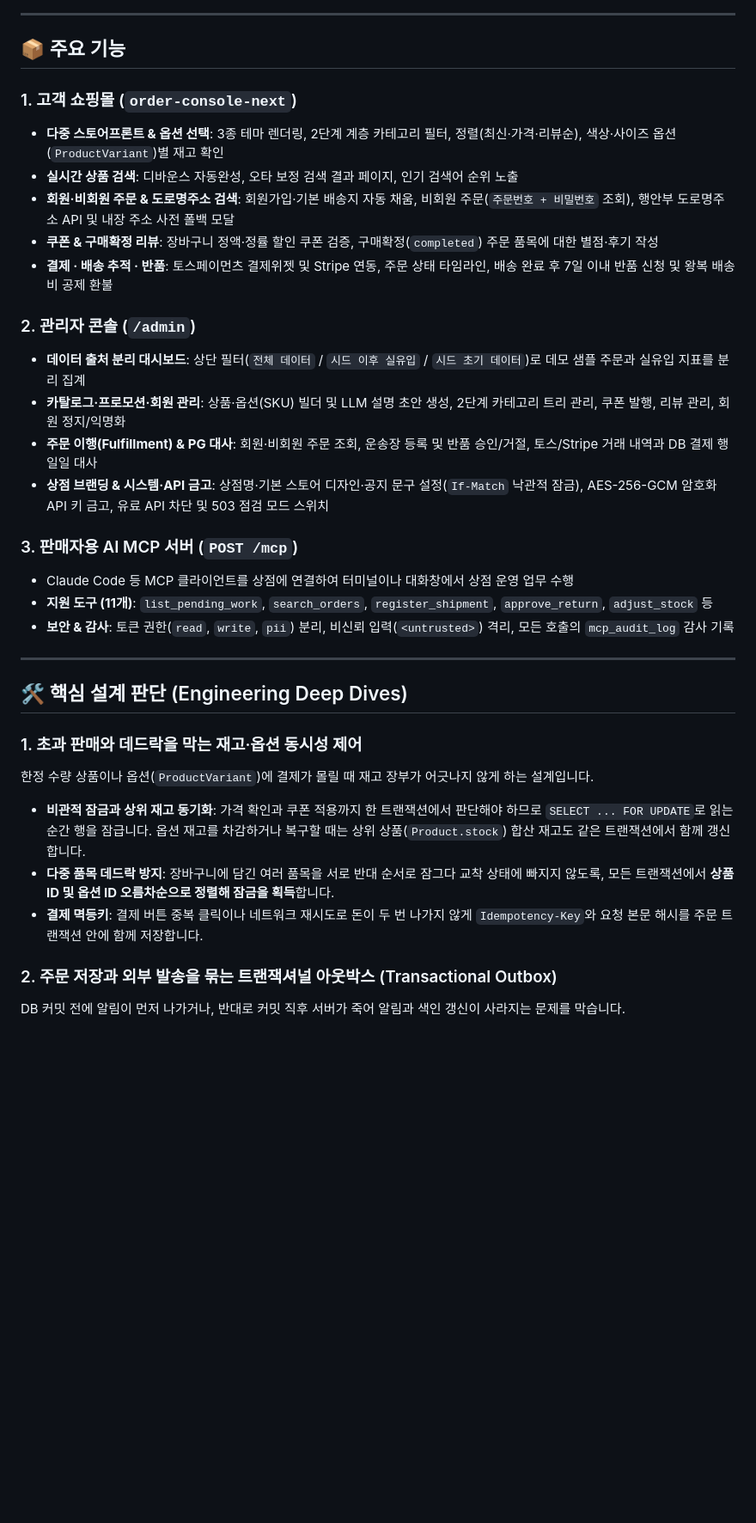
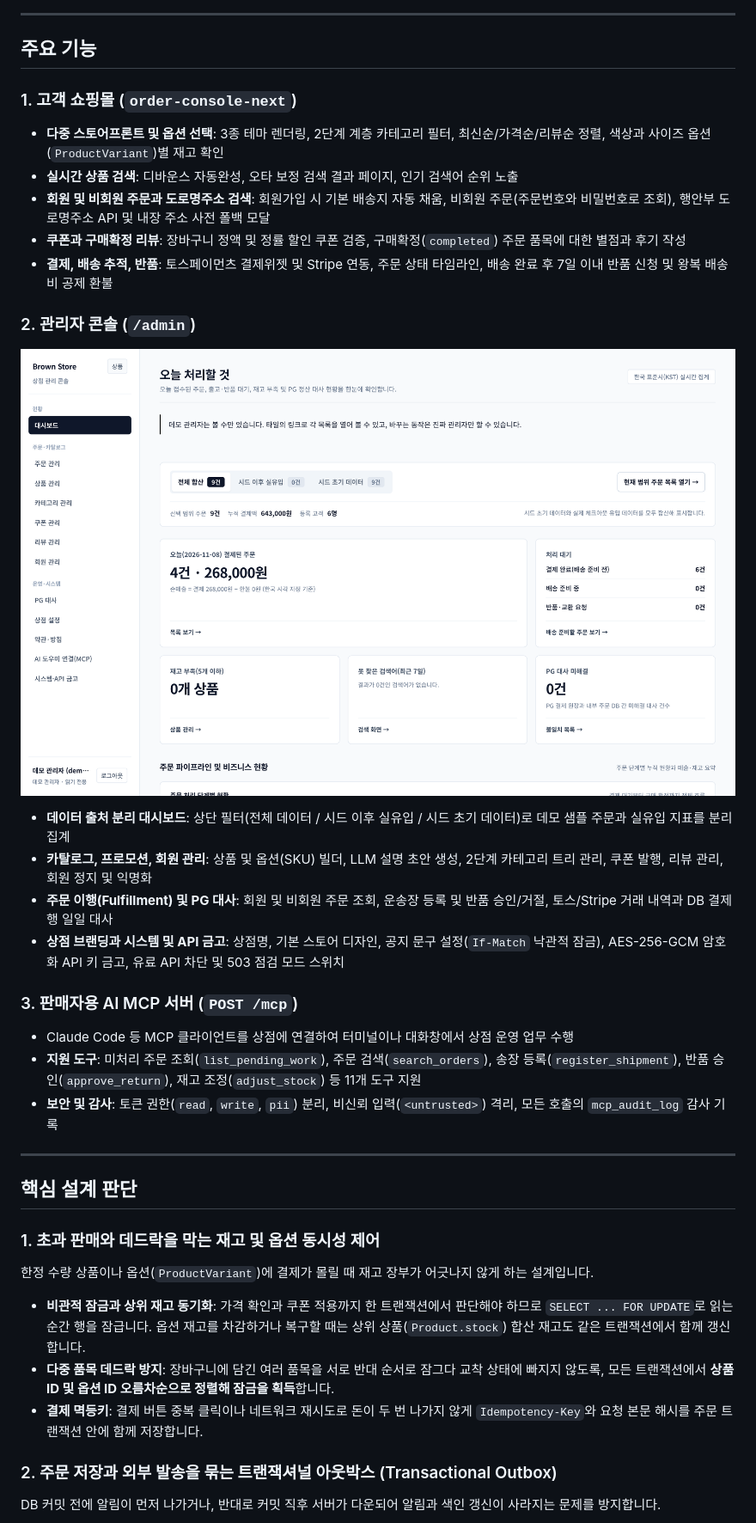
Before and after one commit to seungwoo7050/node-order, a Markdown page: README.md, the part around one of its changes. Shown at 86% size. GitHub-like rendering; pictures changed too: docs/assets/admin-dashboard.png (added); blank space fills up the shorter version.

````diff
--- a/README.md
+++ b/README.md
@@ -85,31 +93,34 @@ flowchart TD
 
 ---
 
-## 📦 주요 기능
+## 주요 기능
 
 ### 1. 고객 쇼핑몰 (`order-console-next`)
-- **다중 스토어프론트 & 옵션 선택**: 3종 테마 렌더링, 2단계 계층 카테고리 필터, 정렬(최신·가격·리뷰순), 색상·사이즈 옵션(`ProductVariant`)별 재고 확인
+- **다중 스토어프론트 및 옵션 선택**: 3종 테마 렌더링, 2단계 계층 카테고리 필터, 최신순/가격순/리뷰순 정렬, 색상과 사이즈 옵션(`ProductVariant`)별 재고 확인
 - **실시간 상품 검색**: 디바운스 자동완성, 오타 보정 검색 결과 페이지, 인기 검색어 순위 노출
-- **회원·비회원 주문 & 도로명주소 검색**: 회원가입·기본 배송지 자동 채움, 비회원 주문(`주문번호 + 비밀번호` 조회), 행안부 도로명주소 API 및 내장 주소 사전 폴백 모달
-- **쿠폰 & 구매확정 리뷰**: 장바구니 정액·정률 할인 쿠폰 검증, 구매확정(`completed`) 주문 품목에 대한 별점·후기 작성
-- **결제 · 배송 추적 · 반품**: 토스페이먼츠 결제위젯 및 Stripe 연동, 주문 상태 타임라인, 배송 완료 후 7일 이내 반품 신청 및 왕복 배송비 공제 환불
+- **회원 및 비회원 주문과 도로명주소 검색**: 회원가입 시 기본 배송지 자동 채움, 비회원 주문(주문번호와 비밀번호로 조회), 행안부 도로명주소 API 및 내장 주소 사전 폴백 모달
+- **쿠폰과 구매확정 리뷰**: 장바구니 정액 및 정률 할인 쿠폰 검증, 구매확정(`completed`) 주문 품목에 대한 별점과 후기 작성
+- **결제, 배송 추적, 반품**: 토스페이먼츠 결제위젯 및 Stripe 연동, 주문 상태 타임라인, 배송 완료 후 7일 이내 반품 신청 및 왕복 배송비 공제 환불
 
 ### 2. 관리자 콘솔 (`/admin`)
-- **데이터 출처 분리 대시보드**: 상단 필터(`전체 데이터` / `시드 이후 실유입` / `시드 초기 데이터`)로 데모 샘플 주문과 실유입 지표를 분리 집계
-- **카탈로그·프로모션·회원 관리**: 상품·옵션(SKU) 빌더 및 LLM 설명 초안 생성, 2단계 카테고리 트리 관리, 쿠폰 발행, 리뷰 관리, 회원 정지/익명화
-- **주문 이행(Fulfillment) & PG 대사**: 회원·비회원 주문 조회, 운송장 등록 및 반품 승인/거절, 토스/Stripe 거래 내역과 DB 결제 행 일일 대사
-- **상점 브랜딩 & 시스템·API 금고**: 상점명·기본 스토어 디자인·공지 문구 설정(`If-Match` 낙관적 잠금), AES-256-GCM 암호화 API 키 금고, 유료 API 차단 및 503 점검 모드 스위치
+
+<p align="center"><img src="docs/assets/admin-dashboard.png" alt="관리자 콘솔 대시보드" width="860"></p>
+
+- **데이터 출처 분리 대시보드**: 상단 필터(전체 데이터 / 시드 이후 실유입 / 시드 초기 데이터)로 데모 샘플 주문과 실유입 지표를 분리 집계
+- **카탈로그, 프로모션, 회원 관리**: 상품 및 옵션(SKU) 빌더, LLM 설명 초안 생성, 2단계 카테고리 트리 관리, 쿠폰 발행, 리뷰 관리, 회원 정지 및 익명화
+- **주문 이행(Fulfillment) 및 PG 대사**: 회원 및 비회원 주문 조회, 운송장 등록 및 반품 승인/거절, 토스/Stripe 거래 내역과 DB 결제 행 일일 대사
+- **상점 브랜딩과 시스템 및 API 금고**: 상점명, 기본 스토어 디자인, 공지 문구 설정(`If-Match` 낙관적 잠금), AES-256-GCM 암호화 API 키 금고, 유료 API 차단 및 503 점검 모드 스위치
 
 ### 3. 판매자용 AI MCP 서버 (`POST /mcp`)
 - Claude Code 등 MCP 클라이언트를 상점에 연결하여 터미널이나 대화창에서 상점 운영 업무 수행
-- **지원 도구 (11개)**: `list_pending_work`, `search_orders`, `register_shipment`, `approve_return`, `adjust_stock` 등
-- **보안 & 감사**: 토큰 권한(`read`, `write`, `pii`) 분리, 비신뢰 입력(`<untrusted>`) 격리, 모든 호출의 `mcp_audit_log` 감사 기록
+- **지원 도구**: 미처리 주문 조회(`list_pending_work`), 주문 검색(`search_orders`), 송장 등록(`register_shipment`), 반품 승인(`approve_return`), 재고 조정(`adjust_stock`) 등 11개 도구 지원
+- **보안 및 감사**: 토큰 권한(`read`, `write`, `pii`) 분리, 비신뢰 입력(`<untrusted>`) 격리, 모든 호출의 `mcp_audit_log` 감사 기록
 
 ---
 
-## 🛠️ 핵심 설계 판단 (Engineering Deep Dives)
+## 핵심 설계 판단
 
-### 1. 초과 판매와 데드락을 막는 재고·옵션 동시성 제어
+### 1. 초과 판매와 데드락을 막는 재고 및 옵션 동시성 제어
 
 한정 수량 상품이나 옵션(`ProductVariant`)에 결제가 몰릴 때 재고 장부가 어긋나지 않게 하는 설계입니다.
 
@@ -119,7 +130,7 @@ flowchart TD
 
 ### 2. 주문 저장과 외부 발송을 묶는 트랜잭셔널 아웃박스 (Transactional Outbox)
 
-DB 커밋 전에 알림이 먼저 나가거나, 반대로 커밋 직후 서버가 죽어 알림과 색인 갱신이 사라지는 문제를 막습니다.
+DB 커밋 전에 알림이 먼저 나가거나, 반대로 커밋 직후 서버가 다운되어 알림과 색인 갱신이 사라지는 문제를 방지합니다.
 
 ```mermaid
 sequenceDiagram
````
Also changed, not shown: other parts of README.md (+66 -62 lines), docs/assets/theme-muji.png (added), docs/assets/theme-zavanas.png (added), 3 other files.
